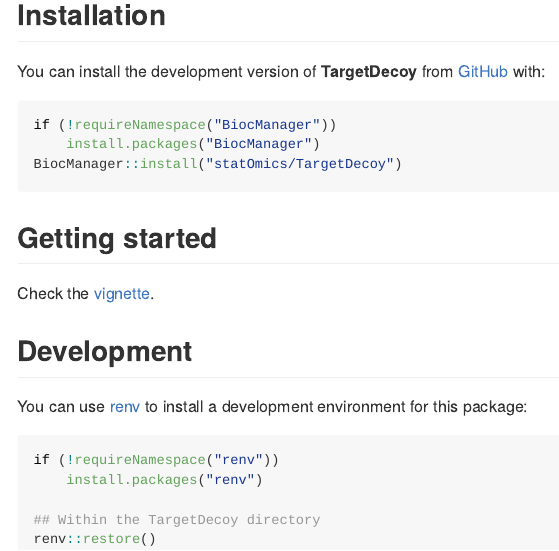
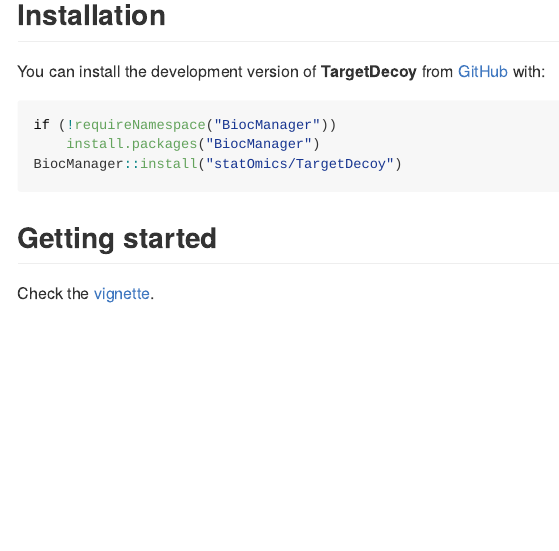
Before and after one commit to statOmics/TargetDecoy, an R Markdown document (README.Rmd): the page in a window 1100 px wide, from 560 px down. The pictures show the output file README.md that the author committed with the source, drawn offline in the style of GitHub; badge pictures from the web are left out.

Commit message:
Update README

````diff
--- a/README.Rmd
+++ b/README.Rmd
@@ -63,16 +63,3 @@
 
 Check the [vignette]().
 <!-- TODO: add link to pkgdown website or Bioc when available -->
-
-## Development
-
-You can use [renv](https://rstudio.github.io/renv/index.html) to install a
-development environment for this package:
-
-``` r
-if (!requireNamespace("renv"))
-    install.packages("renv")
-
-## Within the TargetDecoy directory
-renv::restore()
-```
````
Also changed, not shown: README.md.
